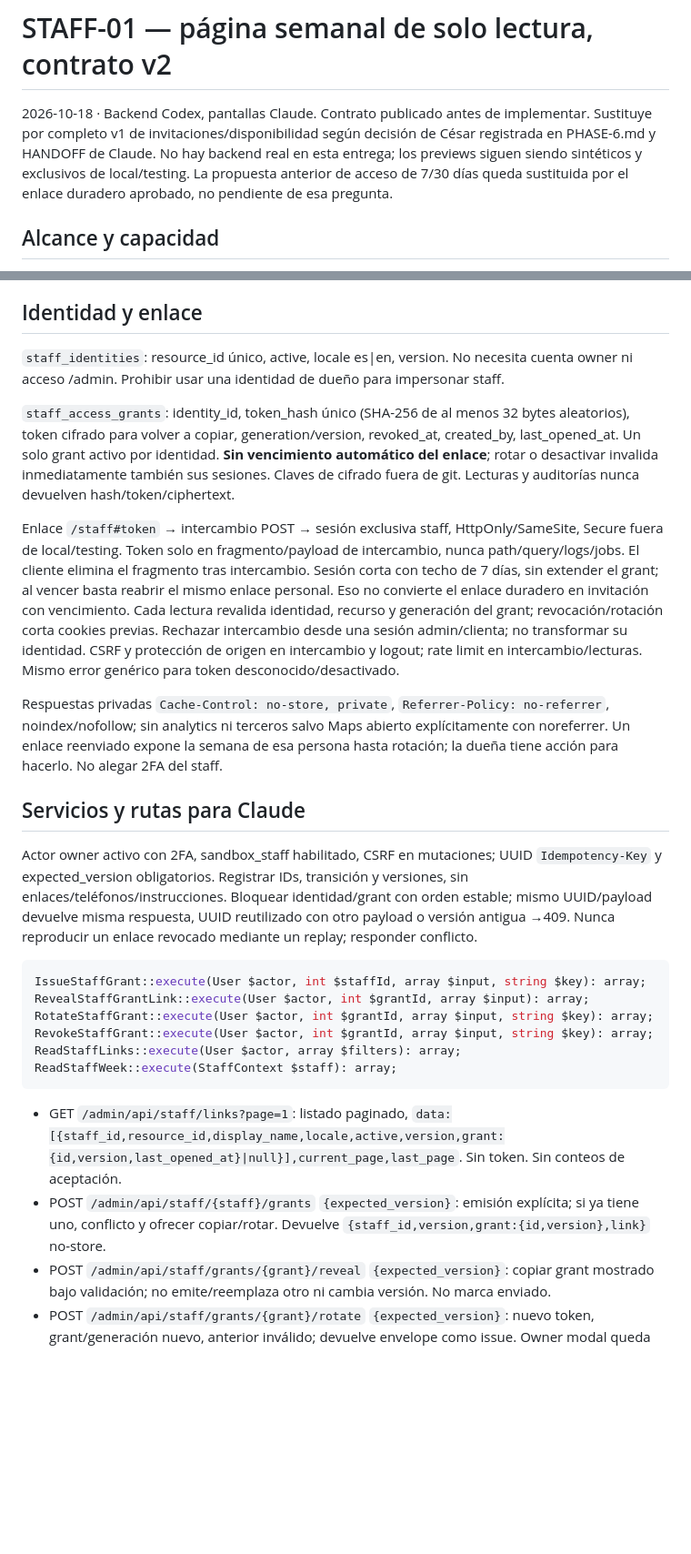
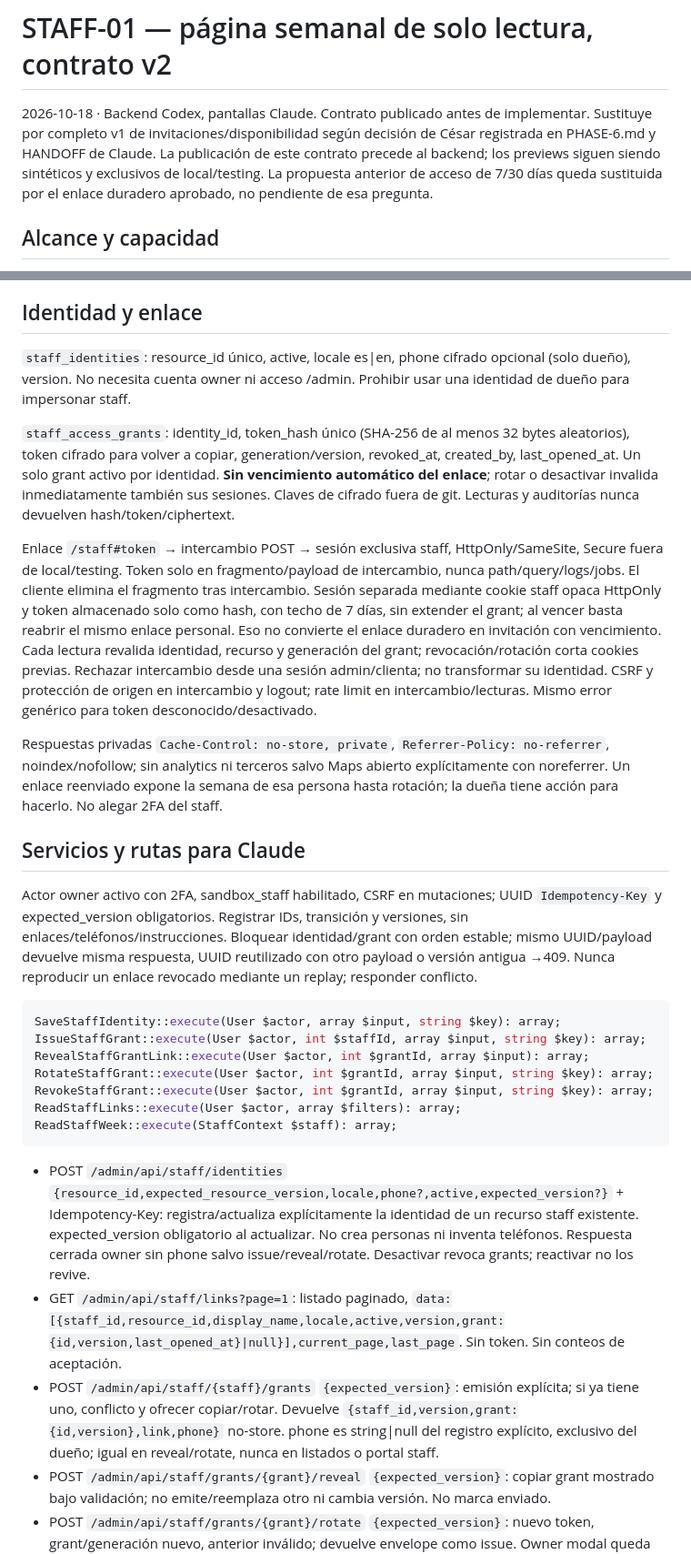
Before and after one commit to cesaraolarteq-dotcom/waoo-crm, a Markdown page: docs/STAFF-01-API.md, 2 parts joined by grey strips. Shown at 91% size. Rendered like a GitHub page; blank space fills up the shorter version.

Commit message:
docs(staff): specify owner phone envelopes and identity provisioning before backend

````diff
--- a/docs/STAFF-01-API.md
+++ b/docs/STAFF-01-API.md
@@ -1,6 +1,6 @@
 # STAFF-01 — página semanal de solo lectura, contrato v2
 
-2026-10-18 · Backend Codex, pantallas Claude. Contrato publicado antes de implementar. Sustituye por completo v1 de invitaciones/disponibilidad según decisión de César registrada en PHASE-6.md y HANDOFF de Claude. No hay backend real en esta entrega; los previews siguen siendo sintéticos y exclusivos de local/testing. La propuesta anterior de acceso de 7/30 días queda sustituida por el enlace duradero aprobado, no pendiente de esa pregunta.
+2026-10-18 · Backend Codex, pantallas Claude. Contrato publicado antes de implementar. Sustituye por completo v1 de invitaciones/disponibilidad según decisión de César registrada en PHASE-6.md y HANDOFF de Claude. La publicación de este contrato precede al backend; los previews siguen siendo sintéticos y exclusivos de local/testing. La propuesta anterior de acceso de 7/30 días queda sustituida por el enlace duradero aprobado, no pendiente de esa pregunta.
 
 ## Alcance y capacidad
 
@@ -10,11 +10,11 @@ Semana actual de lunes 00:00 a lunes siguiente 00:00, America/Chicago; convertir
 
 ## Identidad y enlace
 
-`staff_identities`: resource_id único, active, locale es|en, version. No necesita cuenta owner ni acceso /admin. Prohibir usar una identidad de dueño para impersonar staff.
+`staff_identities`: resource_id único, active, locale es|en, phone cifrado opcional (solo dueño), version. No necesita cuenta owner ni acceso /admin. Prohibir usar una identidad de dueño para impersonar staff.
 
 `staff_access_grants`: identity_id, token_hash único (SHA-256 de al menos 32 bytes aleatorios), token cifrado para volver a copiar, generation/version, revoked_at, created_by, last_opened_at. Un solo grant activo por identidad. **Sin vencimiento automático del enlace**; rotar o desactivar invalida inmediatamente también sus sesiones. Claves de cifrado fuera de git. Lecturas y auditorías nunca devuelven hash/token/ciphertext.
 
-Enlace `/staff#token` → intercambio POST → sesión exclusiva staff, HttpOnly/SameSite, Secure fuera de local/testing. Token solo en fragmento/payload de intercambio, nunca path/query/logs/jobs. El cliente elimina el fragmento tras intercambio. Sesión corta con techo de 7 días, sin extender el grant; al vencer basta reabrir el mismo enlace personal. Eso no convierte el enlace duradero en invitación con vencimiento. Cada lectura revalida identidad, recurso y generación del grant; revocación/rotación corta cookies previas. Rechazar intercambio desde una sesión admin/clienta; no transformar su identidad. CSRF y protección de origen en intercambio y logout; rate limit en intercambio/lecturas. Mismo error genérico para token desconocido/desactivado.
+Enlace `/staff#token` → intercambio POST → sesión exclusiva staff, HttpOnly/SameSite, Secure fuera de local/testing. Token solo en fragmento/payload de intercambio, nunca path/query/logs/jobs. El cliente elimina el fragmento tras intercambio. Sesión separada mediante cookie staff opaca HttpOnly y token almacenado solo como hash, con techo de 7 días, sin extender el grant; al vencer basta reabrir el mismo enlace personal. Eso no convierte el enlace duradero en invitación con vencimiento. Cada lectura revalida identidad, recurso y generación del grant; revocación/rotación corta cookies previas. Rechazar intercambio desde una sesión admin/clienta; no transformar su identidad. CSRF y protección de origen en intercambio y logout; rate limit en intercambio/lecturas. Mismo error genérico para token desconocido/desactivado.
 
 Respuestas privadas `Cache-Control: no-store, private`, `Referrer-Policy: no-referrer`, noindex/nofollow; sin analytics ni terceros salvo Maps abierto explícitamente con noreferrer. Un enlace reenviado expone la semana de esa persona hasta rotación; la dueña tiene acción para hacerlo. No alegar 2FA del staff.
 
@@ -23,6 +23,7 @@ Respuestas privadas `Cache-Control: no-store, private`, `Referrer-Policy: no-ref
 Actor owner activo con 2FA, sandbox_staff habilitado, CSRF en mutaciones; UUID `Idempotency-Key` y expected_version obligatorios. Registrar IDs, transición y versiones, sin enlaces/teléfonos/instrucciones. Bloquear identidad/grant con orden estable; mismo UUID/payload devuelve misma respuesta, UUID reutilizado con otro payload o versión antigua →409. Nunca reproducir un enlace revocado mediante un replay; responder conflicto.
 
 ```php
+SaveStaffIdentity::execute(User $actor, array $input, string $key): array;
 IssueStaffGrant::execute(User $actor, int $staffId, array $input, string $key): array;
 RevealStaffGrantLink::execute(User $actor, int $grantId, array $input): array;
 RotateStaffGrant::execute(User $actor, int $grantId, array $input, string $key): array;
@@ -31,8 +32,9 @@ ReadStaffLinks::execute(User $actor, array $filters): array;
 ReadStaffWeek::execute(StaffContext $staff): array;
 ```
 
+- POST `/admin/api/staff/identities` `{resource_id,expected_resource_version,locale,phone?,active,expected_version?}` + Idempotency-Key: registra/actualiza explícitamente la identidad de un recurso staff existente. expected_version obligatorio al actualizar. No crea personas ni inventa teléfonos. Respuesta cerrada owner sin phone salvo issue/reveal/rotate. Desactivar revoca grants; reactivar no los revive.
 - GET `/admin/api/staff/links?page=1`: listado paginado, `data:[{staff_id,resource_id,display_name,locale,active,version,grant:{id,version,last_opened_at}|null}],current_page,last_page`. Sin token. Sin conteos de aceptación.
-- POST `/admin/api/staff/{staff}/grants` `{expected_version}`: emisión explícita; si ya tiene uno, conflicto y ofrecer copiar/rotar. Devuelve `{staff_id,version,grant:{id,version},link}` no-store.
+- POST `/admin/api/staff/{staff}/grants` `{expected_version}`: emisión explícita; si ya tiene uno, conflicto y ofrecer copiar/rotar. Devuelve `{staff_id,version,grant:{id,version},link,phone}` no-store. phone es string|null del registro explícito, exclusivo del dueño; igual en reveal/rotate, nunca en listados o portal staff.
 - POST `/admin/api/staff/grants/{grant}/reveal` `{expected_version}`: copiar grant mostrado bajo validación; no emite/reemplaza otro ni cambia versión. No marca enviado.
 - POST `/admin/api/staff/grants/{grant}/rotate` `{expected_version}`: nuevo token, grant/generación nuevo, anterior inválido; devuelve envelope como issue. Owner modal queda fijado al ID/versión mostrados.
 - POST `/admin/api/staff/grants/{grant}/revoke` `{expected_version}`: invalida acceso y sesiones; devuelve `{id,version,revoked:true}`. Desactivar staff/recurso también corta acceso. Reactivar no revive un grant revocado.
````
Also changed, not shown: other parts of docs/STAFF-01-API.md (+6 -0 lines).
